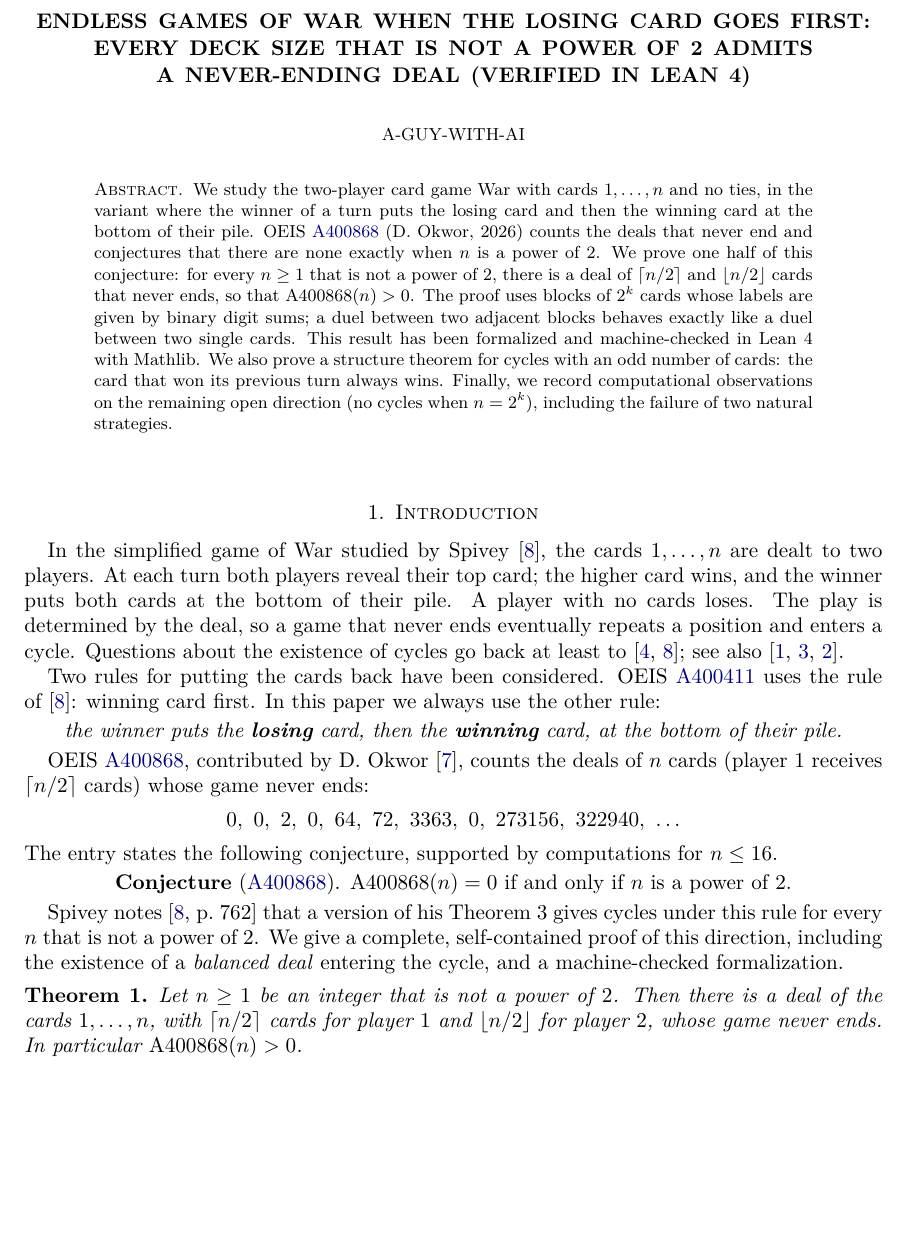
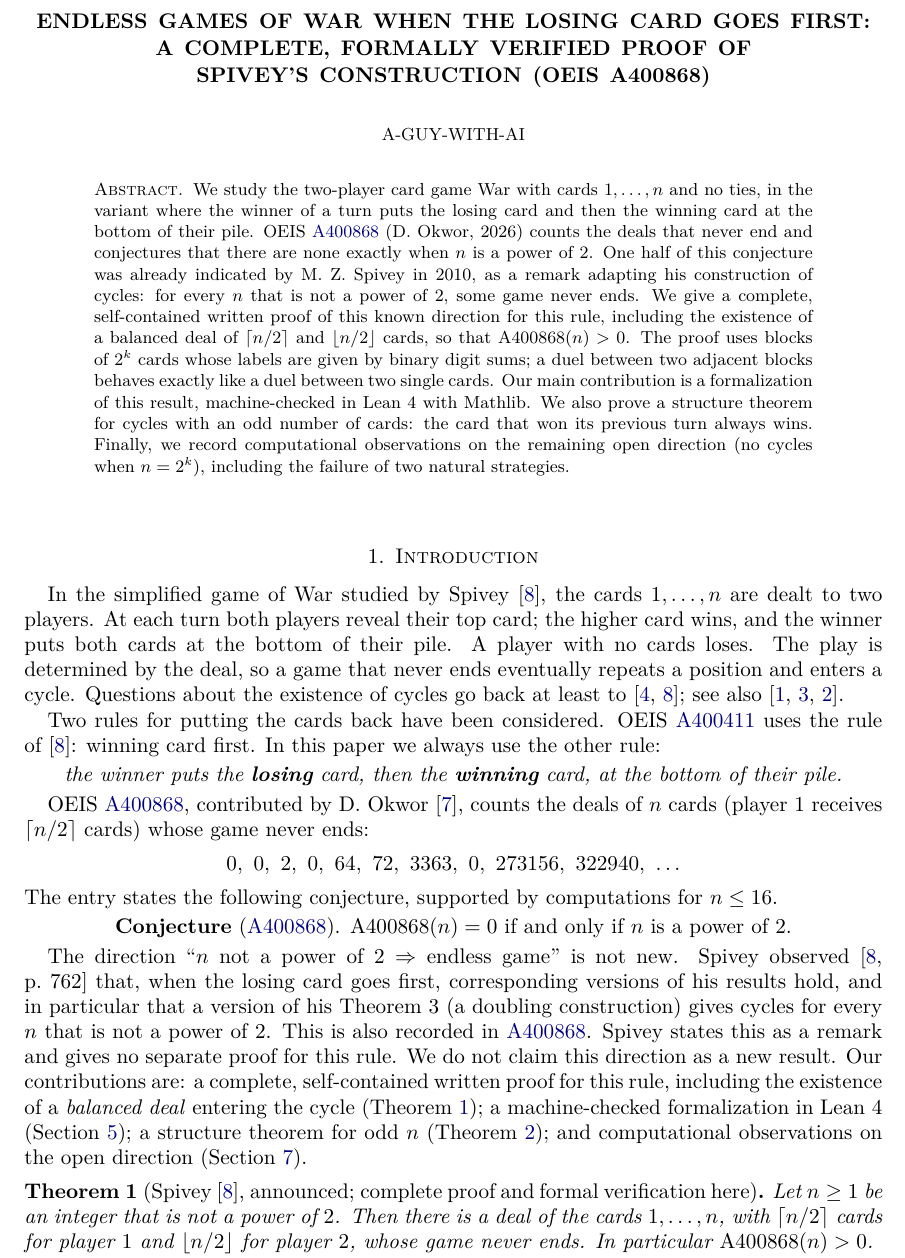
Before and after one commit to A-guy-with-AI/A400868-war-proof, a LaTeX paper (A400868_paper.tex): part of page 1 of 5, cut so that both start at the same text, the shorter picture padded with empty space. Compiled offline with pdfLaTeX.

Commit message:
Add files via upload

```diff
--- a/A400868_paper.tex
+++ b/A400868_paper.tex
@@ -32,14 +32,14 @@
 \newcommand{\oeis}[1]{\href{https://oeis.org/#1}{#1}}
 \newcommand{\pc}{\operatorname{s}}
 
-\title[Endless games of War when the losing card goes first]{Endless games of War when the losing card goes first:\\ every deck size that is not a power of 2 admits\\ a never-ending deal (verified in Lean~4)}
+\title[A verified proof of Spivey's construction (losing card first)]{Endless games of War when the losing card goes first:\\ a complete, formally verified proof of\\ Spivey's construction (OEIS A400868)}
 \author{A-guy-with-AI}
 \date{November 10, 2026}
 
 \begin{document}
 
 \begin{abstract}
-We study the two-player card game War with cards $1,\dots,n$ and no ties, in the variant where the winner of a turn puts the losing card and then the winning card at the bottom of their pile. OEIS \oeis{A400868} (D.~Okwor, 2026) counts the deals that never end and conjectures that there are none exactly when $n$ is a power of~$2$. We prove one half of this conjecture: for every $n\ge1$ that is not a power of $2$, there is a deal of $\lceil n/2\rceil$ and $\lfloor n/2\rfloor$ cards that never ends, so that $\mathrm{A400868}(n)>0$. The proof uses blocks of $2^k$ cards whose labels are given by binary digit sums; a duel between two adjacent blocks behaves exactly like a duel between two single cards. This result has been formalized and machine-checked in Lean~4 with Mathlib. We also prove a structure theorem for cycles with an odd number of cards: the card that won its previous turn always wins. Finally, we record computational observations on the remaining open direction (no cycles when $n=2^k$), including the failure of two natural strategies.
+We study the two-player card game War with cards $1,\dots,n$ and no ties, in the variant where the winner of a turn puts the losing card and then the winning card at the bottom of their pile. OEIS \oeis{A400868} (D.~Okwor, 2026) counts the deals that never end and conjectures that there are none exactly when $n$ is a power of~$2$. One half of this conjecture was already indicated by M.~Z.~Spivey in 2010, as a remark adapting his construction of cycles: for every $n$ that is not a power of $2$, some game never ends. We give a complete, self-contained written proof of this known direction for this rule, including the existence of a balanced deal of $\lceil n/2\rceil$ and $\lfloor n/2\rfloor$ cards, so that $\mathrm{A400868}(n)>0$. The proof uses blocks of $2^k$ cards whose labels are given by binary digit sums; a duel between two adjacent blocks behaves exactly like a duel between two single cards. Our main contribution is a formalization of this result, machine-checked in Lean~4 with Mathlib. We also prove a structure theorem for cycles with an odd number of cards: the card that won its previous turn always wins. Finally, we record computational observations on the remaining open direction (no cycles when $n=2^k$), including the failure of two natural strategies.
 \end{abstract}
 
 \maketitle
@@ -64,9 +64,9 @@ The entry states the following conjecture, supported by computations for $n\le 1
 \textbf{Conjecture} (\oeis{A400868}). $\mathrm{A400868}(n)=0$ if and only if $n$ is a power of $2$.
 \end{center}
 
-Spivey notes~\cite[p.~762]{Spivey} that a version of his Theorem~3 gives cycles under this rule for every $n$ that is not a power of~$2$. We give a complete, self-contained proof of this direction, including the existence of a \emph{balanced deal} entering the cycle, and a machine-checked formalization.
+The direction ``$n$ not a power of $2$ $\Rightarrow$ endless game'' is not new. Spivey observed~\cite[p.~762]{Spivey} that, when the losing card goes first, corresponding versions of his results hold, and in particular that a version of his Theorem~3 (a doubling construction) gives cycles for every $n$ that is not a power of~$2$. This is also recorded in \oeis{A400868}. Spivey states this as a remark and gives no separate proof for this rule. We do not claim this direction as a new result. Our contributions are: a complete, self-contained written proof for this rule, including the existence of a \emph{balanced deal} entering the cycle (Theorem~\ref{thm:easy}); a machine-checked formalization in Lean~4 (Section~\ref{sec:lean}); a structure theorem for odd $n$ (Theorem~\ref{thm:odd}); and computational observations on the open direction (Section~\ref{sec:hard}).
 
-\begin{theorem}\label{thm:easy}
+\begin{theorem}[Spivey~\cite{Spivey}, announced; complete proof and formal verification here]\label{thm:easy}
 Let $n\ge1$ be an integer that is not a power of $2$. Then there is a deal of the cards $1,\dots,n$, with $\lceil n/2\rceil$ cards for player~$1$ and $\lfloor n/2\rfloor$ for player~$2$, whose game never ends. In particular $\mathrm{A400868}(n)>0$.
 \end{theorem}
 
```
Also changed, not shown: A400868_paper.pdf, README.md, A400868_paper.tex (2 more changed lines).
